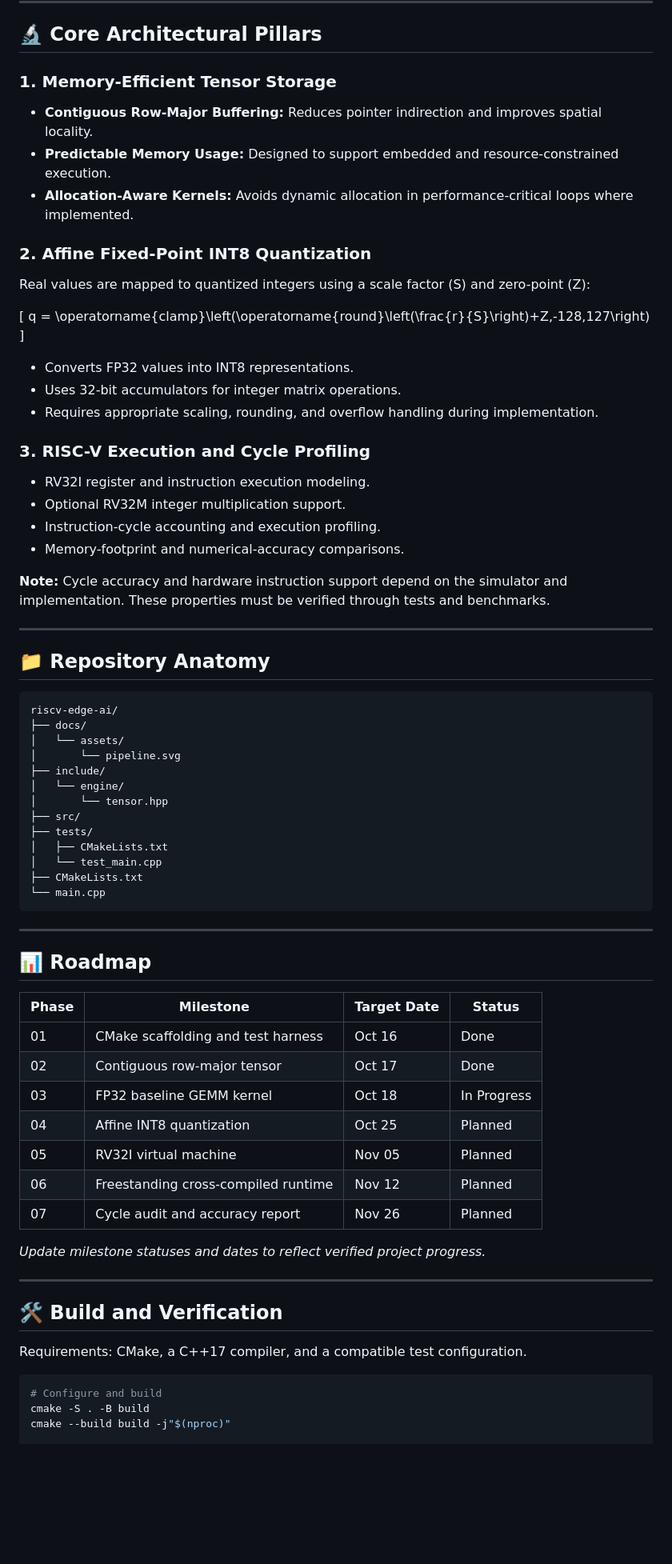
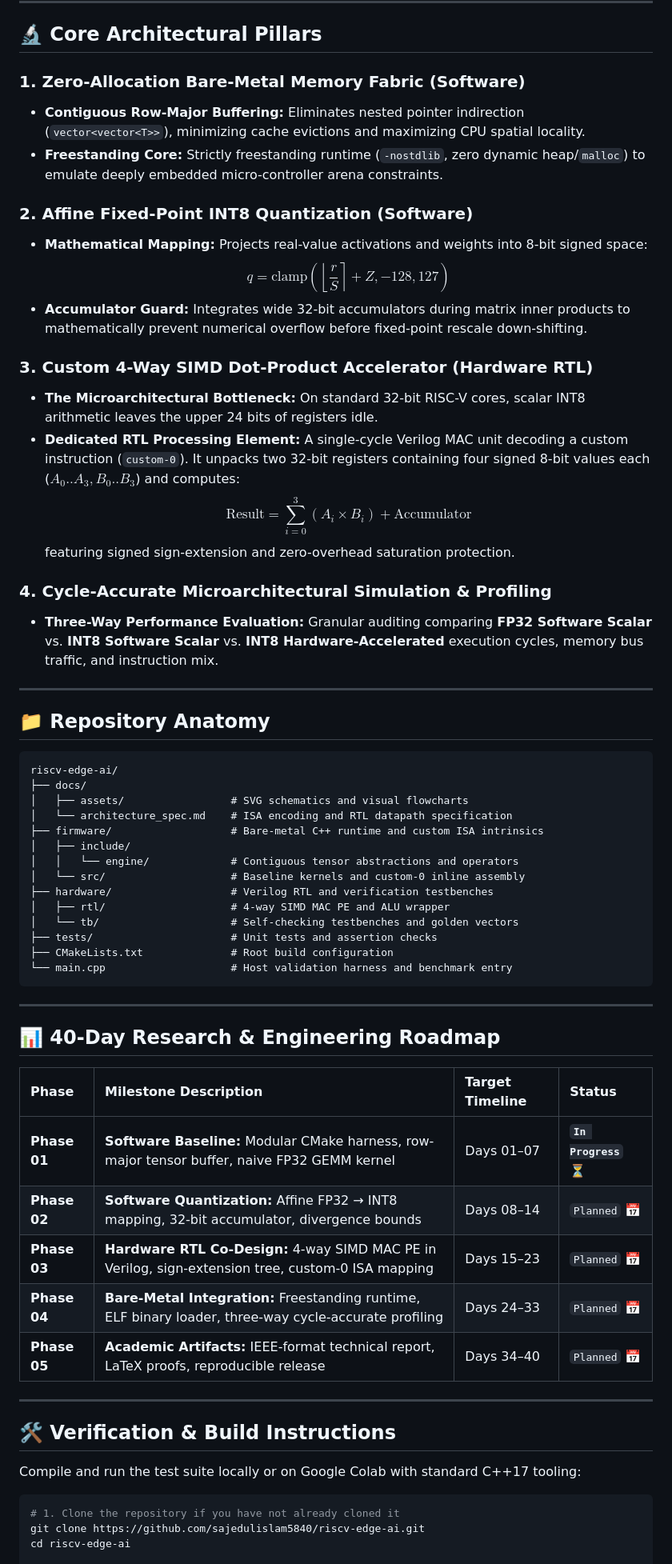
Before and after one commit to sajedulislam5840/riscv-edge-ai, a Markdown page: README.md, the part around one of its changes. Shown at 80% size. GitHub-like rendering; blank space fills up the shorter version.

Commit message:
docs(readme): document RISC-V AI hardware-software co-design

````diff
--- a/README.md
+++ b/README.md
@@ -24,30 +26,23 @@ This research project explores the intersection of systems engineering and embed
 
 ## 🔬 Core Architectural Pillars
 
-### 1. Memory-Efficient Tensor Storage
-- **Contiguous Row-Major Buffering:** Reduces pointer indirection and improves spatial locality.
-- **Predictable Memory Usage:** Designed to support embedded and resource-constrained execution.
-- **Allocation-Aware Kernels:** Avoids dynamic allocation in performance-critical loops where implemented.
+### 1. Zero-Allocation Bare-Metal Memory Fabric (Software)
+- **Contiguous Row-Major Buffering:** Eliminates nested pointer indirection (`vector<vector<T>>`), minimizing cache evictions and maximizing CPU spatial locality.
+- **Freestanding Core:** Strictly freestanding runtime (`-nostdlib`, zero dynamic heap/`malloc`) to emulate deeply embedded micro-controller arena constraints.
 
-### 2. Affine Fixed-Point INT8 Quantization
+### 2. Affine Fixed-Point INT8 Quantization (Software)
+- **Mathematical Mapping:** Projects real-value activations and weights into 8-bit signed space:
+  $$q = \text{clamp}\left(\left\lfloor \frac{r}{S} \right\rceil + Z, -128, 127\right)$$
+- **Accumulator Guard:** Integrates wide 32-bit accumulators during matrix inner products to mathematically prevent numerical overflow before fixed-point rescale down-shifting.
 
-Real values are mapped to quantized integers using a scale factor \(S\) and zero-point \(Z\):
+### 3. Custom 4-Way SIMD Dot-Product Accelerator (Hardware RTL)
+- **The Microarchitectural Bottleneck:** On standard 32-bit RISC-V cores, scalar INT8 arithmetic leaves the upper 24 bits of registers idle.
+- **Dedicated RTL Processing Element:** A single-cycle Verilog MAC unit decoding a custom instruction (`custom-0`). It unpacks two 32-bit registers containing four signed 8-bit values each ($A_0..A_3, B_0..B_3$) and computes:
+  $$\text{Result} = \sum_{i=0}^{3} (A_i \times B_i) + \text{Accumulator}$$
+  featuring signed sign-extension and zero-overhead saturation protection.
 
-\[
-q = \operatorname{clamp}\left(\operatorname{round}\left(\frac{r}{S}\right)+Z,-128,127\right)
-\]
-
-- Converts FP32 values into INT8 representations.
-- Uses 32-bit accumulators for integer matrix operations.
-- Requires appropriate scaling, rounding, and overflow handling during implementation.
-
-### 3. RISC-V Execution and Cycle Profiling
-- RV32I register and instruction execution modeling.
-- Optional RV32M integer multiplication support.
-- Instruction-cycle accounting and execution profiling.
-- Memory-footprint and numerical-accuracy comparisons.
-
-**Note:** Cycle accuracy and hardware instruction support depend on the simulator and implementation. These properties must be verified through tests and benchmarks.
+### 4. Cycle-Accurate Microarchitectural Simulation & Profiling
+- **Three-Way Performance Evaluation:** Granular auditing comparing **FP32 Software Scalar** vs. **INT8 Software Scalar** vs. **INT8 Hardware-Accelerated** execution cycles, memory bus traffic, and instruction mix.
 
 ---
 
@@ -56,43 +51,40 @@ q = \operatorname{clamp}\left(\operatorname{round}\left(\frac{r}{S}\right)+Z,-12
 ```text
 riscv-edge-ai/
 ├── docs/
-│   └── assets/
-│       └── pipeline.svg
-├── include/
-│   └── engine/
-│       └── tensor.hpp
-├── src/
-├── tests/
-│   ├── CMakeLists.txt
-│   └── test_main.cpp
-├── CMakeLists.txt
-└── main.cpp
+│   ├── assets/                 # SVG schematics and visual flowcharts
+│   └── architecture_spec.md    # ISA encoding and RTL datapath specification
+├── firmware/                   # Bare-metal C++ runtime and custom ISA intrinsics
+│   ├── include/
+│   │   └── engine/             # Contiguous tensor abstractions and operators
+│   └── src/                    # Baseline kernels and custom-0 inline assembly
+├── hardware/                   # Verilog RTL and verification testbenches
+│   ├── rtl/                    # 4-way SIMD MAC PE and ALU wrapper
+│   └── tb/                     # Self-checking testbenches and golden vectors
+├── tests/                      # Unit tests and assertion checks
+├── CMakeLists.txt              # Root build configuration
+└── main.cpp                    # Host validation harness and benchmark entry
 ```
 
 ---
 
-## 📊 Roadmap
+## 📊 40-Day Research & Engineering Roadmap
 
-| Phase | Milestone | Target Date | Status |
-|---|---|---|---|
-| 01 | CMake scaffolding and test harness | Oct 16 | Done |
-| 02 | Contiguous row-major tensor | Oct 17 | Done |
-| 03 | FP32 baseline GEMM kernel | Oct 18 | In Progress |
-| 04 | Affine INT8 quantization | Oct 25 | Planned |
-| 05 | RV32I virtual machine | Nov 05 | Planned |
-| 06 | Freestanding cross-compiled runtime | Nov 12 | Planned |
-| 07 | Cycle audit and accuracy report | Nov 26 | Planned |
-
-*Update milestone statuses and dates to reflect verified project progress.*
+| Phase | Milestone Description | Target Timeline | Status |
+| :--- | :--- | :--- | :--- |
+| **Phase 01** | **Software Baseline:** Modular CMake harness, row-major tensor buffer, naive FP32 GEMM kernel | Days 01–07 | **`In Progress`** ⏳ |
+| **Phase 02** | **Software Quantization:** Affine FP32 → INT8 mapping, 32-bit accumulator, divergence bounds | Days 08–14 | `Planned` 📅 |
+| **Phase 03** | **Hardware RTL Co-Design:** 4-way SIMD MAC PE in Verilog, sign-extension tree, custom-0 ISA mapping | Days 15–23 | `Planned` 📅 |
+| **Phase 04** | **Bare-Metal Integration:** Freestanding runtime, ELF binary loader, three-way cycle-accurate profiling | Days 24–33 | `Planned` 📅 |
+| **Phase 05** | **Academic Artifacts:** IEEE-format technical report, LaTeX proofs, reproducible release | Days 34–40 | `Planned` 📅 |
 
 ---
 
-## 🛠️ Build and Verification
+## 🛠️ Verification & Build Instructions
 
-Requirements: CMake, a C++17 compiler, and a compatible test configuration.
+Compile and run the test suite locally or on Google Colab with standard C++17 tooling:
 
 ```bash
-# Configure and build
-cmake -S . -B build
-cmake --build build -j"$(nproc)"
+# 1. Clone the repository if you have not already cloned it
+git clone https://github.com/sajedulislam5840/riscv-edge-ai.git
+cd riscv-edge-ai
 
````
Also changed, not shown: other parts of README.md (+33 -18 lines).
